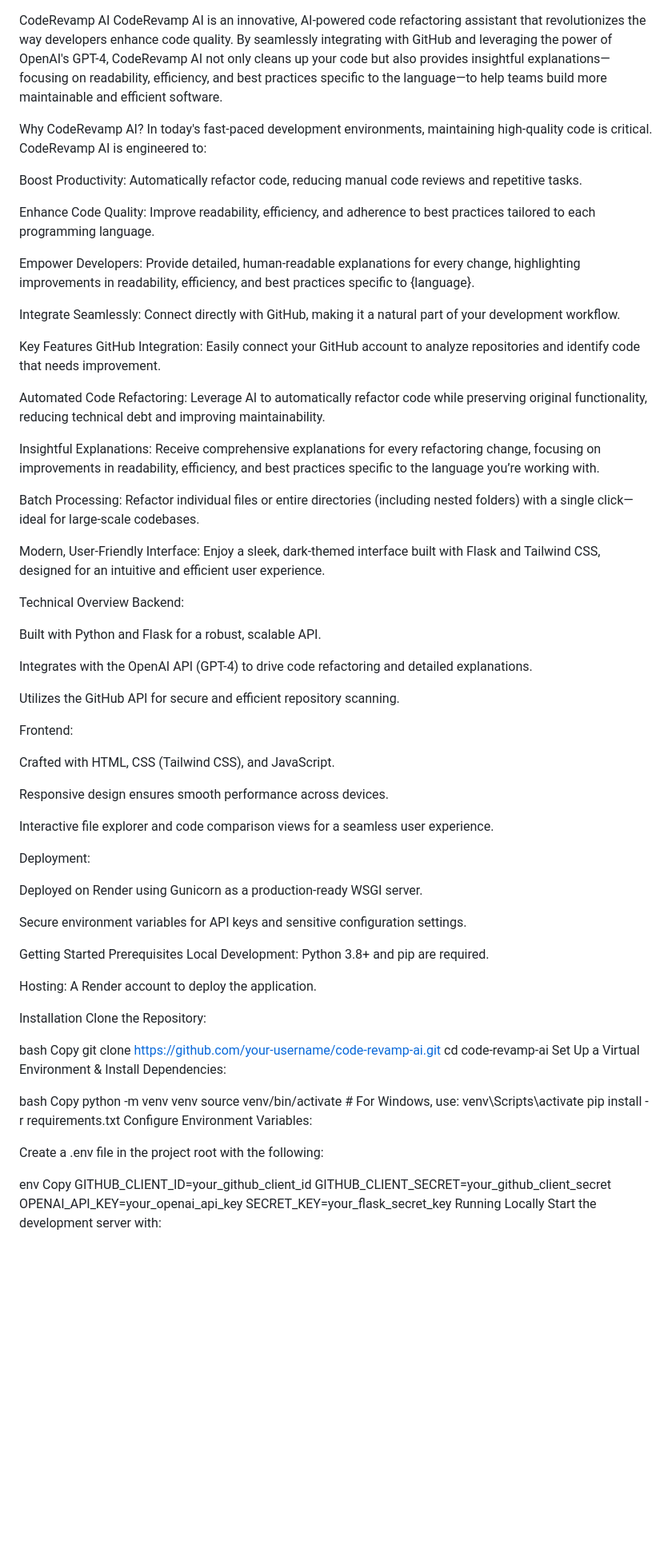
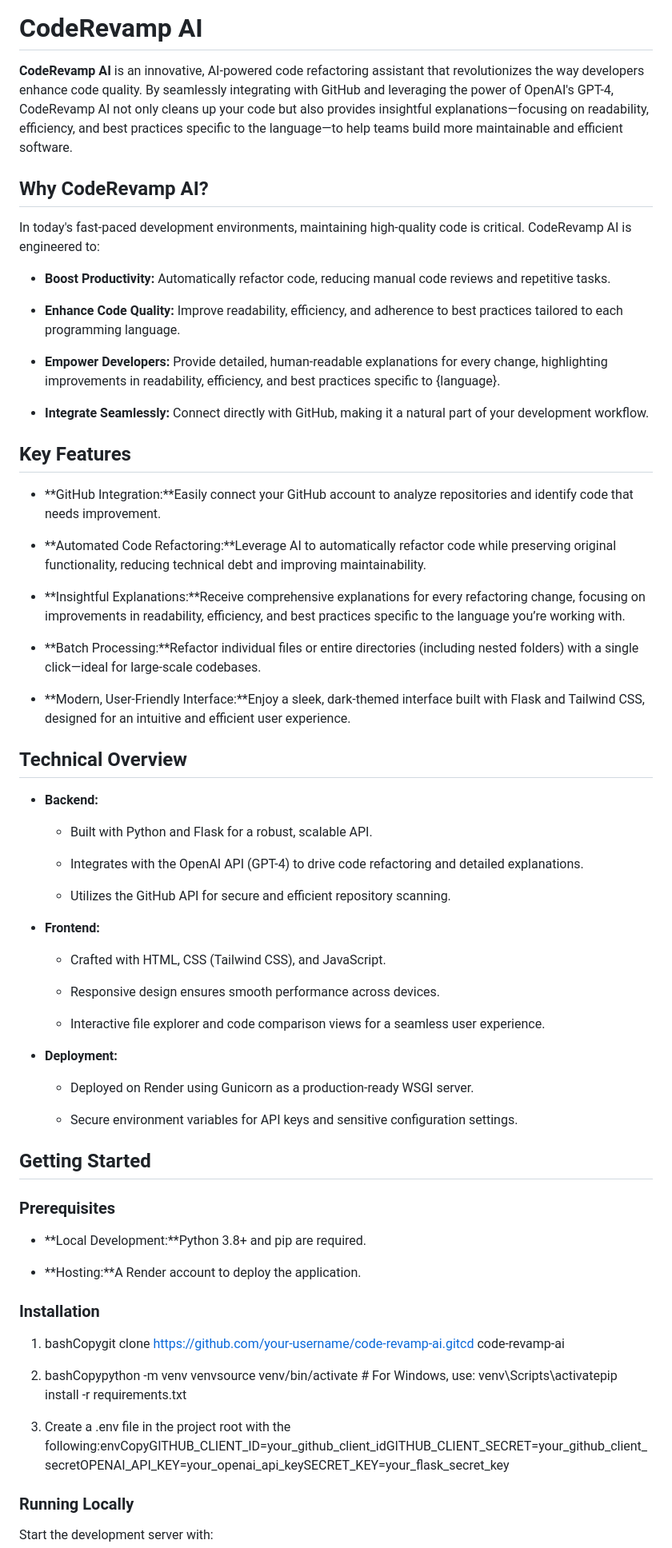
Before and after one commit to mgulati3/CodeRevamp.ai, a Markdown page: README.md, the part around one of its changes. Shown at 80% size. Drawn GitHub-style; blank space fills up the shorter version.

```diff
--- a/README.md
+++ b/README.md
@@ -1,88 +1,82 @@
 CodeRevamp AI
-CodeRevamp AI is an innovative, AI-powered code refactoring assistant that revolutionizes the way developers enhance code quality. By seamlessly integrating with GitHub and leveraging the power of OpenAI's GPT-4, CodeRevamp AI not only cleans up your code but also provides insightful explanations—focusing on readability, efficiency, and best practices specific to the language—to help teams build more maintainable and efficient software.
+=============
+
+**CodeRevamp AI** is an innovative, AI-powered code refactoring assistant that revolutionizes the way developers enhance code quality. By seamlessly integrating with GitHub and leveraging the power of OpenAI's GPT-4, CodeRevamp AI not only cleans up your code but also provides insightful explanations—focusing on readability, efficiency, and best practices specific to the language—to help teams build more maintainable and efficient software.
 
 Why CodeRevamp AI?
+------------------
+
 In today's fast-paced development environments, maintaining high-quality code is critical. CodeRevamp AI is engineered to:
 
-Boost Productivity: Automatically refactor code, reducing manual code reviews and repetitive tasks.
+*   **Boost Productivity:** Automatically refactor code, reducing manual code reviews and repetitive tasks.
 
-Enhance Code Quality: Improve readability, efficiency, and adherence to best practices tailored to each programming language.
+*   **Enhance Code Quality:** Improve readability, efficiency, and adherence to best practices tailored to each programming language.
 
-Empower Developers: Provide detailed, human-readable explanations for every change, highlighting improvements in readability, efficiency, and best practices specific to {language}.
+*   **Empower Developers:** Provide detailed, human-readable explanations for every change, highlighting improvements in readability, efficiency, and best practices specific to {language}.
 
-Integrate Seamlessly: Connect directly with GitHub, making it a natural part of your development workflow.
+*   **Integrate Seamlessly:** Connect directly with GitHub, making it a natural part of your development workflow.
+
 
 Key Features
-GitHub Integration:
-Easily connect your GitHub account to analyze repositories and identify code that needs improvement.
+------------
 
-Automated Code Refactoring:
-Leverage AI to automatically refactor code while preserving original functionality, reducing technical debt and improving maintainability.
+*   **GitHub Integration:**Easily connect your GitHub account to analyze repositories and identify code that needs improvement.
 
-Insightful Explanations:
-Receive comprehensive explanations for every refactoring change, focusing on improvements in readability, efficiency, and best practices specific to the language you’re working with.
+*   **Automated Code Refactoring:**Leverage AI to automatically refactor code while preserving original functionality, reducing technical debt and improving maintainability.
 
-Batch Processing:
-Refactor individual files or entire directories (including nested folders) with a single click—ideal for large-scale codebases.
+*   **Insightful Explanations:**Receive comprehensive explanations for every refactoring change, focusing on improvements in readability, efficiency, and best practices specific to the language you’re working with.
 
-Modern, User-Friendly Interface:
-Enjoy a sleek, dark-themed interface built with Flask and Tailwind CSS, designed for an intuitive and efficient user experience.
+*   **Batch Processing:**Refactor individual files or entire directories (including nested folders) with a single click—ideal for large-scale codebases.
+
+*   **Modern, User-Friendly Interface:**Enjoy a sleek, dark-themed interface built with Flask and Tailwind CSS, designed for an intuitive and efficient user experience.
+
 
 Technical Overview
-Backend:
+------------------
 
-Built with Python and Flask for a robust, scalable API.
+*   **Backend:**
 
-Integrates with the OpenAI API (GPT-4) to drive code refactoring and detailed explanations.
+    *   Built with Python and Flask for a robust, scalable API.
 
-Utilizes the GitHub API for secure and efficient repository scanning.
+    *   Integrates with the OpenAI API (GPT-4) to drive code refactoring and detailed explanations.
 
-Frontend:
+    *   Utilizes the GitHub API for secure and efficient repository scanning.
 
-Crafted with HTML, CSS (Tailwind CSS), and JavaScript.
+*   **Frontend:**
 
-Responsive design ensures smooth performance across devices.
+    *   Crafted with HTML, CSS (Tailwind CSS), and JavaScript.
 
-Interactive file explorer and code comparison views for a seamless user experience.
+    *   Responsive design ensures smooth performance across devices.
 
-Deployment:
+    *   Interactive file explorer and code comparison views for a seamless user experience.
 
-Deployed on Render using Gunicorn as a production-ready WSGI server.
+*   **Deployment:**
 
-Secure environment variables for API keys and sensitive configuration settings.
+    *   Deployed on Render using Gunicorn as a production-ready WSGI server.
+
+    *   Secure environment variables for API keys and sensitive configuration settings.
+
 
 Getting Started
-Prerequisites
-Local Development:
-Python 3.8+ and pip are required.
+---------------
 
-Hosting:
-A Render account to deploy the application.
+### Prerequisites
 
-Installation
-Clone the Repository:
+*   **Local Development:**Python 3.8+ and pip are required.
 
-bash
-Copy
-git clone https://github.com/your-username/code-revamp-ai.git
-cd code-revamp-ai
-Set Up a Virtual Environment & Install Dependencies:
+*   **Hosting:**A Render account to deploy the application.
 
-bash
-Copy
-python -m venv venv
-source venv/bin/activate  # For Windows, use: venv\Scripts\activate
-pip install -r requirements.txt
-Configure Environment Variables:
 
-Create a .env file in the project root with the following:
+### Installation
 
-env
-Copy
-GITHUB_CLIENT_ID=your_github_client_id
-GITHUB_CLIENT_SECRET=your_github_client_secret
-OPENAI_API_KEY=your_openai_api_key
-SECRET_KEY=your_flask_secret_key
-Running Locally
+1.  bashCopygit clone https://github.com/your-username/code-revamp-ai.gitcd code-revamp-ai
+
+2.  bashCopypython -m venv venvsource venv/bin/activate # For Windows, use: venv\\Scripts\\activatepip install -r requirements.txt
+
+3.  Create a .env file in the project root with the following:envCopyGITHUB\_CLIENT\_ID=your\_github\_client\_idGITHUB\_CLIENT\_SECRET=your\_github\_client\_secretOPENAI\_API\_KEY=your\_openai\_api\_keySECRET\_KEY=your\_flask\_secret\_key
+
+
+### Running Locally
+
 Start the development server with:
 
```
Also changed, not shown: other parts of README.md (+1 -3 lines).
